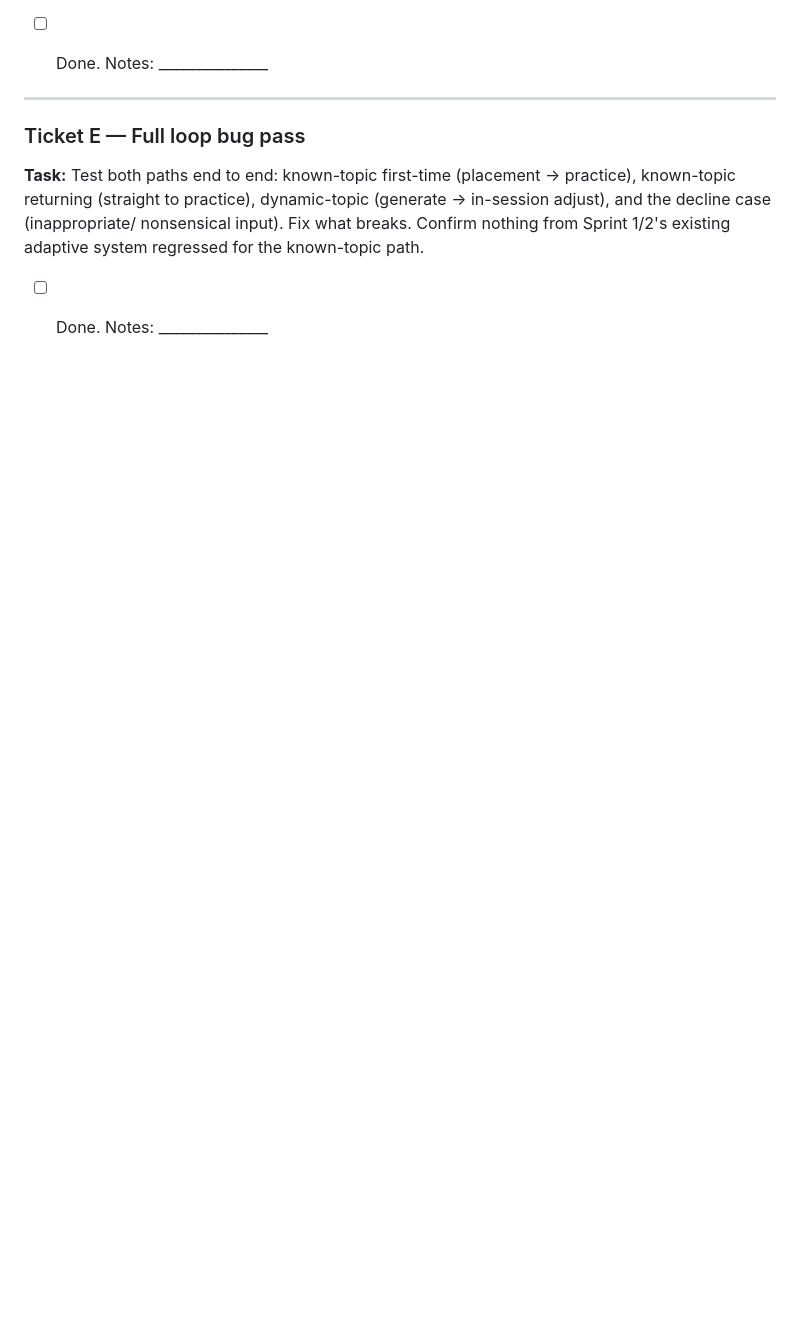
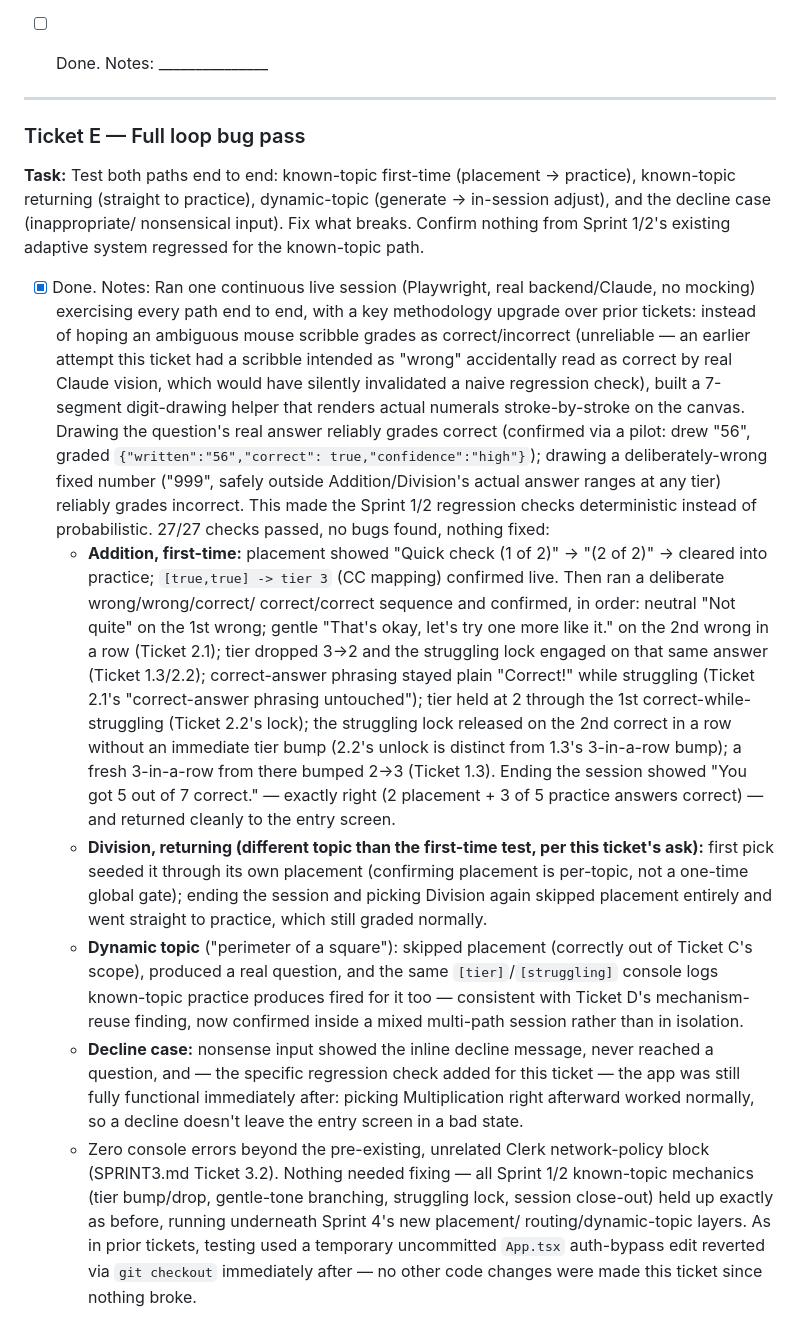
Before and after one commit to ArhanSethi/Jackson, a Markdown page: SPRINT4.md, the part around the change. Rendered like a GitHub page; blank space fills up the shorter version.

Commit message:
Sprint 4 Ticket E: full loop bug pass, no regressions found
One continuous live session across every path (known-topic first-time,
known-topic returning on a different topic, dynamic-topic, decline +
recovery), verified with a new digit-drawing test technique that forces
deterministic correct/incorrect grading instead of hoping ambiguous
scribbles land the right way. 27/27 checks passed; all of Sprint 1/2's
known-topic mechanics (tier bump/drop, gentle-tone branching, struggling
lock, session close-out) held up exactly as before under Sprint 4's new
layers. No code changes needed.

Co-Authored-By: Claude Sonnet 5 <noreply@anthropic.com>
Claude-Session: https://claude.ai/code/session_01WCpZqrCUKxB8PbJU57D6yr

```diff
--- a/SPRINT4.md
+++ b/SPRINT4.md
@@ -284,4 +284,59 @@ practice), known-topic returning (straight to practice), dynamic-topic
 nonsensical input). Fix what breaks. Confirm nothing from Sprint 1/2's
 existing adaptive system regressed for the known-topic path.
 
-- [ ] Done. Notes: _______________
+- [x] Done. Notes: Ran one continuous live session (Playwright, real
+  backend/Claude, no mocking) exercising every path end to end, with a
+  key methodology upgrade over prior tickets: instead of hoping an
+  ambiguous mouse scribble grades as correct/incorrect (unreliable — an
+  earlier attempt this ticket had a scribble intended as "wrong"
+  accidentally read as correct by real Claude vision, which would have
+  silently invalidated a naive regression check), built a 7-segment
+  digit-drawing helper that renders actual numerals stroke-by-stroke on
+  the canvas. Drawing the question's real answer reliably grades correct
+  (confirmed via a pilot: drew "56", graded `{"written":"56","correct":
+  true,"confidence":"high"}`); drawing a deliberately-wrong fixed number
+  ("999", safely outside Addition/Division's actual answer ranges at any
+  tier) reliably grades incorrect. This made the Sprint 1/2 regression
+  checks deterministic instead of probabilistic.
+  27/27 checks passed, no bugs found, nothing fixed:
+  - **Addition, first-time:** placement showed "Quick check (1 of 2)" →
+    "(2 of 2)" → cleared into practice; `[true,true] -> tier 3` (CC
+    mapping) confirmed live. Then ran a deliberate wrong/wrong/correct/
+    correct/correct sequence and confirmed, in order: neutral "Not quite"
+    on the 1st wrong; gentle "That's okay, let's try one more like it."
+    on the 2nd wrong in a row (Ticket 2.1); tier dropped 3→2 and the
+    struggling lock engaged on that same answer (Ticket 1.3/2.2);
+    correct-answer phrasing stayed plain "Correct!" while struggling
+    (Ticket 2.1's "correct-answer phrasing untouched"); tier held at 2
+    through the 1st correct-while-struggling (Ticket 2.2's lock); the
+    struggling lock released on the 2nd correct in a row without an
+    immediate tier bump (2.2's unlock is distinct from 1.3's 3-in-a-row
+    bump); a fresh 3-in-a-row from there bumped 2→3 (Ticket 1.3). Ending
+    the session showed "You got 5 out of 7 correct." — exactly right (2
+    placement + 3 of 5 practice answers correct) — and returned cleanly
+    to the entry screen.
+  - **Division, returning (different topic than the first-time test, per
+    this ticket's ask):** first pick seeded it through its own placement
+    (confirming placement is per-topic, not a one-time global gate);
+    ending the session and picking Division again skipped placement
+    entirely and went straight to practice, which still graded normally.
+  - **Dynamic topic** ("perimeter of a square"): skipped placement
+    (correctly out of Ticket C's scope), produced a real question, and
+    the same `[tier]`/`[struggling]` console logs known-topic practice
+    produces fired for it too — consistent with Ticket D's mechanism-reuse
+    finding, now confirmed inside a mixed multi-path session rather than
+    in isolation.
+  - **Decline case:** nonsense input showed the inline decline message,
+    never reached a question, and — the specific regression check added
+    for this ticket — the app was still fully functional immediately
+    after: picking Multiplication right afterward worked normally, so a
+    decline doesn't leave the entry screen in a bad state.
+  - Zero console errors beyond the pre-existing, unrelated Clerk
+    network-policy block (SPRINT3.md Ticket 3.2).
+  Nothing needed fixing — all Sprint 1/2 known-topic mechanics (tier
+  bump/drop, gentle-tone branching, struggling lock, session close-out)
+  held up exactly as before, running underneath Sprint 4's new placement/
+  routing/dynamic-topic layers. As in prior tickets, testing used a
+  temporary uncommitted `App.tsx` auth-bypass edit reverted via `git
+  checkout` immediately after — no other code changes were made this
+  ticket since nothing broke.
```
